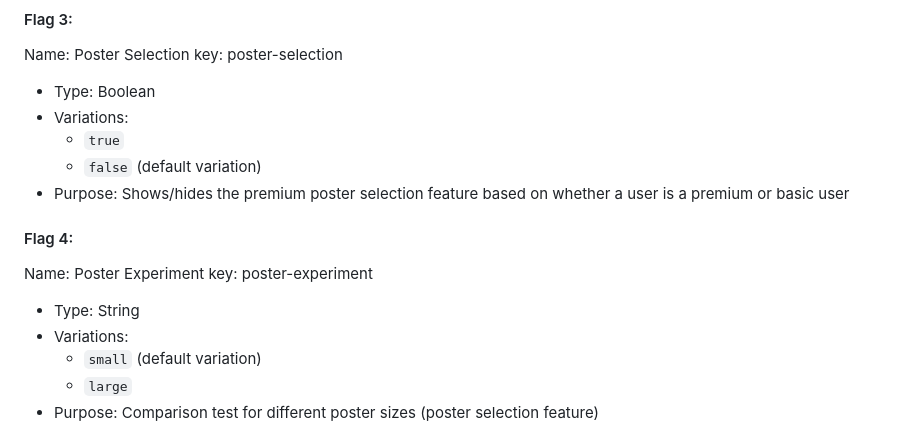
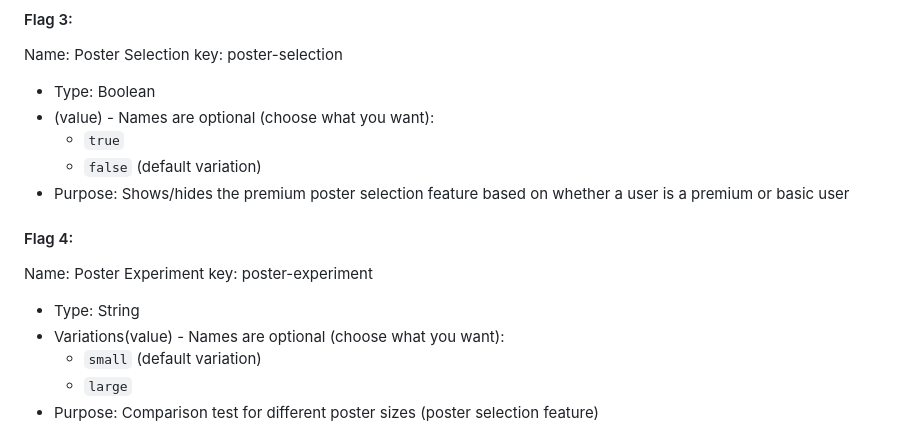
Before and after one commit to SpenceW4/launchdarkly-demo-app, a Markdown page: README.md, the part around one of its changes. Rendered like a GitHub page.

```diff
--- a/README.md
+++ b/README.md
@@ -73,7 +73,7 @@ key: rating-system
 Name: Poster Selection
 key: poster-selection
 - Type: Boolean
-- Variations:
+- (value) - Names are optional (choose what you want):
   - `true`
   - `false` (default variation)
 - Purpose: Shows/hides the premium poster selection feature based on whether a user is a premium or basic user
@@ -82,7 +82,7 @@ key: poster-selection
 Name: Poster Experiment
 key: poster-experiment
 - Type: String
-- Variations:
+- Variations(value) - Names are optional (choose what you want):
   - `small` (default variation)
   - `large`
 - Purpose: Comparison test for different poster sizes (poster selection feature)
```
Also changed, not shown: other parts of README.md (+25 -20 lines).
